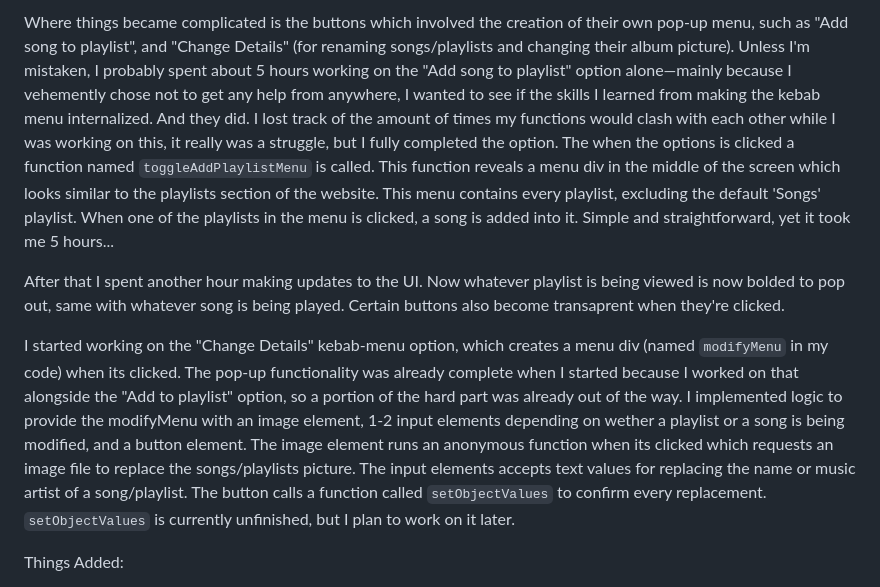
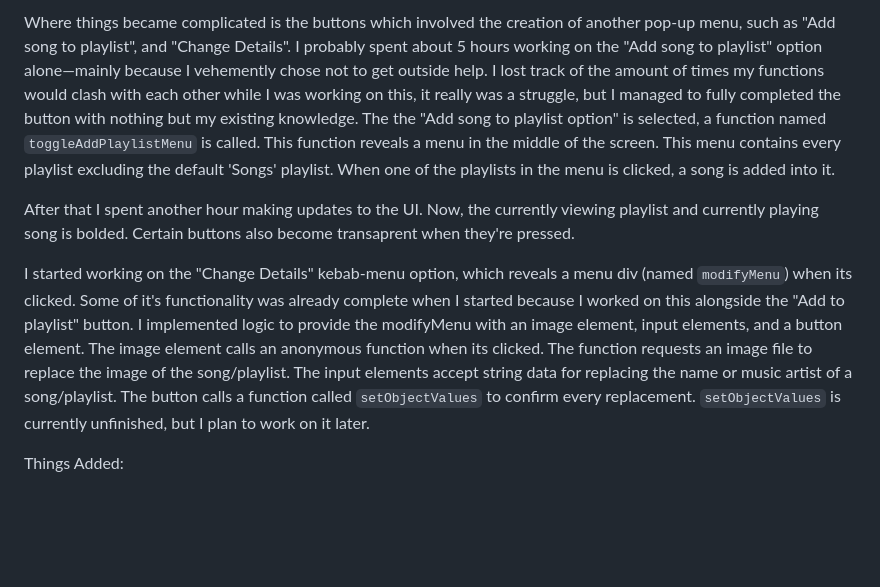
Before and after one commit to divinity-m/Crescendo, a Markdown page: dev_logs.md, the part around one of its changes. Drawn GitHub-style; blank space fills up the shorter version.

```diff
--- a/dev_logs.md
+++ b/dev_logs.md
@@ -94,13 +93,13 @@ I also used up about another hour working on the basic buttons for the kebab men
 
-Where things became complicated is the buttons which involved the creation of their own pop-up menu, such as "Add song to playlist", and "Change Details" (for renaming songs/playlists and changing their album picture). Unless I'm mistaken, I probably spent about 5 hours working on the "Add song to playlist" option alone—mainly because I vehemently chose not to get any help from anywhere, I wanted to see if the skills I learned from making the kebab menu internalized. And they did.
-I lost track of the amount of times my functions would clash with each other while I was working on this, it really was a struggle, but I fully completed the option.
-The when the options is clicked a function named `toggleAddPlaylistMenu` is called. This function reveals a menu div in the middle of the screen which looks similar to the playlists section of the website. This menu contains every playlist, excluding the default 'Songs' playlist. When one of the playlists in the menu is clicked, a song is added into it. Simple and straightforward, yet it took me 5 hours...
+Where things became complicated is the buttons which involved the creation of another pop-up menu, such as "Add song to playlist", and "Change Details". I probably spent about 5 hours working on the "Add song to playlist" option alone—mainly because I vehemently chose not to get outside help.
+I lost track of the amount of times my functions would clash with each other while I was working on this, it really was a struggle, but I managed to fully completed the button with nothing but my existing knowledge.
+The the "Add song to playlist option" is selected, a function named `toggleAddPlaylistMenu` is called. This function reveals a menu in the middle of the screen. This menu contains every playlist excluding the default 'Songs' playlist. When one of the playlists in the menu is clicked, a song is added into it.
 
-After that I spent another hour making updates to the UI. Now whatever playlist is being viewed is now bolded to pop out, same with whatever song is being played. Certain buttons also become transaprent when they're clicked.
+After that I spent another hour making updates to the UI. Now, the currently viewing playlist and currently playing song is bolded. Certain buttons also become transaprent when they're pressed.
 
-I started working on the "Change Details" kebab-menu option, which creates a menu div (named `modifyMenu` in my code) when its clicked. The pop-up functionality was already complete when I started because I worked on that alongside the "Add to playlist" option, so a portion of the hard part was already out of the way.
-I implemented logic to provide the modifyMenu with an image element, 1-2 input elements depending on wether a playlist or a song is being modified, and a button element.
-The image element runs an anonymous function when its clicked which requests an image file to replace the songs/playlists picture. The input elements accepts text values for replacing the name or music artist of a song/playlist. The button calls a function called `setObjectValues` to confirm every replacement. `setObjectValues` is currently unfinished, but I plan to work on it later.
+I started working on the "Change Details" kebab-menu option, which reveals a menu div (named `modifyMenu`) when its clicked. Some of it's functionality was already complete when I started because I worked on this alongside the "Add to playlist" button.
+I implemented logic to provide the modifyMenu with an image element, input elements, and a button element.
+The image element calls an anonymous function when its clicked. The function requests an image file to replace the image of the song/playlist. The input elements accept string data for replacing the name or music artist of a song/playlist. The button calls a function called `setObjectValues` to confirm every replacement. `setObjectValues` is currently unfinished, but I plan to work on it later.
 
 Things Added:
  - Improved website performance through splitting functions into smaller parts
```
Also changed, not shown: other parts of dev_logs.md (+27 -28 lines).
